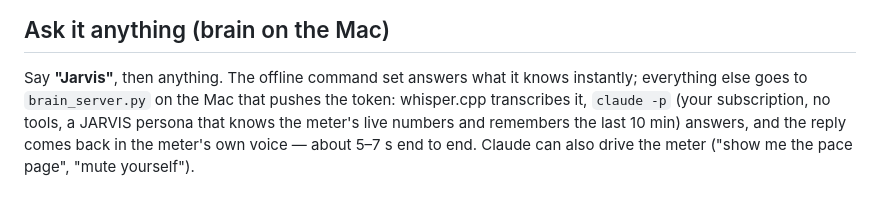
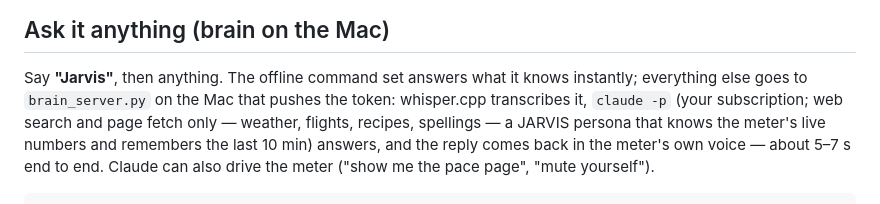
Before and after one commit to delacerda-mrd/Claude-Monitor-AiPi-Lite, a Markdown page: README.md, the part around the change. GitHub-like rendering.

Commit message:
README: the Mac brain can look things up on the web now (meter_core a8d4d2e)
Co-Authored-By: Claude Opus 5.5 <noreply@anthropic.com>
Claude-Session: https://claude.ai/code/session_01NBotTsxxDFyDNvihg56LXD

```diff
--- a/README.md
+++ b/README.md
@@ -169,7 +169,7 @@ and quiet hours silence both.
 
 Say **"Jarvis"**, then anything. The offline command set answers what it knows
 instantly; everything else goes to `brain_server.py` on the Mac that pushes the
-token: whisper.cpp transcribes it, `claude -p` (your subscription, no tools, a
+token: whisper.cpp transcribes it, `claude -p` (your subscription; web search and page fetch only — weather, flights, recipes, spellings — a
 JARVIS persona that knows the meter's live numbers and remembers the last 10 min)
 answers, and the reply comes back in the meter's own voice — about 5–7 s end to end.
 Claude can also drive the meter ("show me the pace page", "mute yourself").
```
